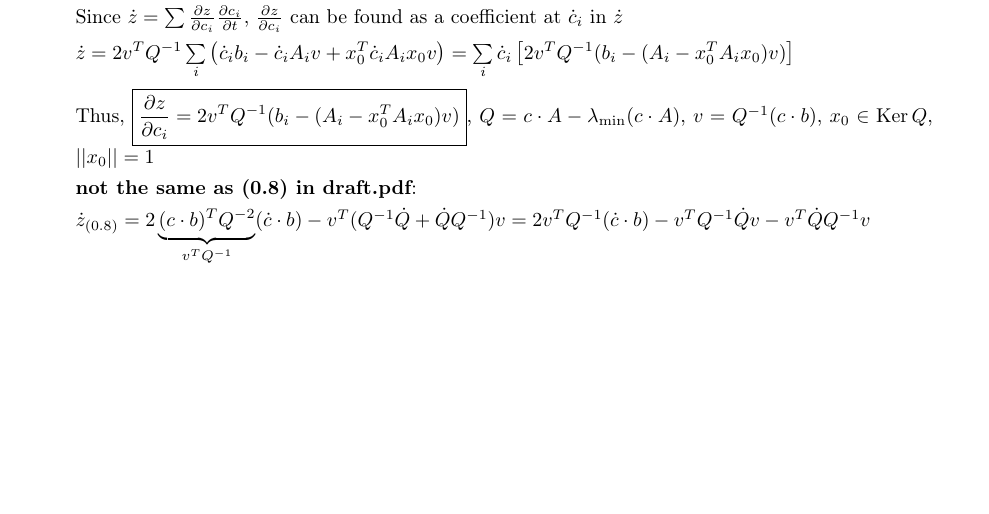
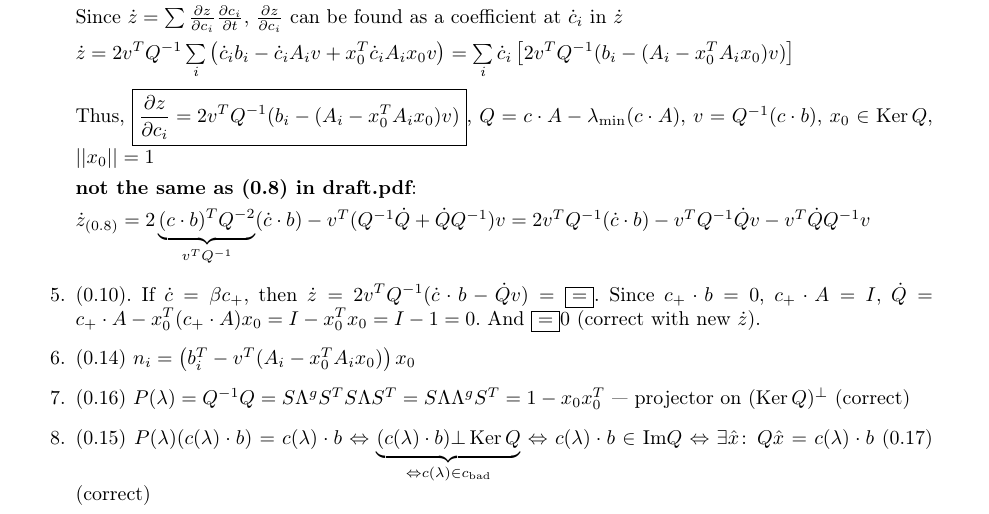
Before and after one commit to sergeivolodin/CAQM, a LaTeX document (20161010/solution.tex): part of page 5 of 5, cut so that both start at the same text, the shorter picture padded with empty space. Compiled offline with pdfLaTeX.

Commit message:
Add 0.14-0.17

```diff
--- a/20161010/solution.tex
+++ b/20161010/solution.tex
@@ -295,5 +295,9 @@ Thus, $\boxed{\frac{\partial z}{\partial c_i}=2v^TQ^{-1}(b_i-(A_i-x_0^TA_ix_0)v)
 {\bf not the same as (0.8) in draft.pdf}:
 
 $\dot{z}_{(0.8)}=2\underbrace{(c\cdot b)^TQ^{-2}}_{v^TQ^{-1}}(\dot{c}\cdot b)-v^T(Q^{-1}\dot{Q}+\dot{Q}Q^{-1})v=2v^TQ^{-1}(\dot{c}\cdot b)-v^TQ^{-1}\dot{Q}v-v^T\dot{Q}Q^{-1}v$
+\item (0.10). If $\dot{c}=\beta c_+$, then $\dot{z}=2v^TQ^{-1}(\dot{c}\cdot b-\dot{Q}v)=\boxed{=}$. Since $c_+\cdot b=0$, $c_+\cdot A=I$, $\dot{Q}=c_+\cdot A-x_0^T(c_+\cdot A)x_0=I-x_0^Tx_0=I-1=0$. And $\boxed{=}0$ (correct with new $\dot{z}$).
+\item (0.14) $n_i=\left(b_i^T-v^T(A_i-x_0^TA_ix_0)\right)x_0$
+\item (0.16) $P(\lambda)=Q^{-1}Q=S\Lambda^gS^TS\Lambda S^T=S\Lambda\Lambda^g S^T=1-x_0x_0^T$~--- projector on $(\Ker Q)^\bot$ (correct)
+\item (0.15) $P(\lambda)(c(\lambda)\cdot b)=c(\lambda)\cdot b\Leftrightarrow \underbrace{(c(\lambda)\cdot b)\bot \Ker Q}_{\Leftrightarrow c(\lambda)\in c_{\mbox{\tiny bad}}}\Leftrightarrow c(\lambda)\cdot b\in\mbox{Im}Q\Leftrightarrow \exists \hat{x}\colon\, Q\hat{x}=c(\lambda)\cdot b$ (0.17) (correct)
 \end{enumerate}
 \end{document}
```
Also changed, not shown: 20161010/solution.pdf.
